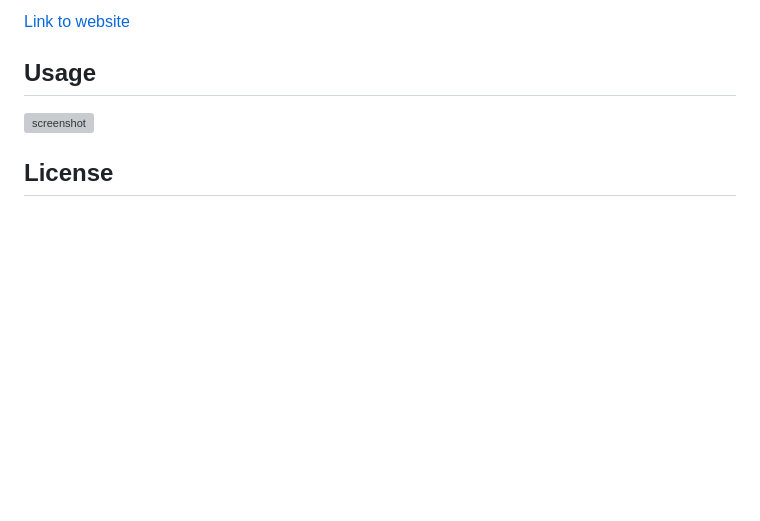
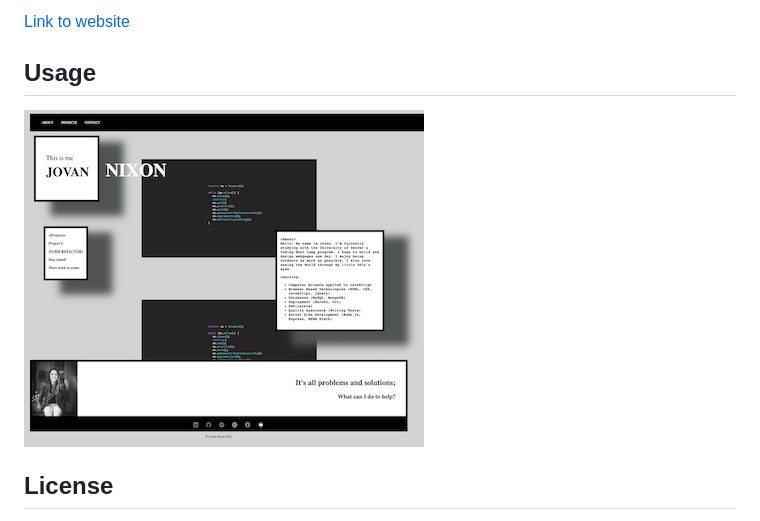
Before and after one commit to jmnfire/02-Advanced-CSS-Portfolio-First, a Markdown page: README.md, the part around the change. GitHub-like rendering; pictures changed too: assets/images/screencapture-file-Users-JovanNixon-Desktop-Homework-02-Advanced-CSS-Portfolio-First-index-html-2021-02-25-23_06_33.png (added); blank space fills up the shorter version; grey boxes are pictures that could not be loaded.

Commit message:
Update6

```diff
--- a/README.md
+++ b/README.md
@@ -12,7 +12,7 @@ NO installation required you can view the page. If you want to look at my code,
 
 ## Usage
 
-![screenshot](assets/images/screencapture-file-Users-JovanNixon-Desktop-homework-01-HTML-CSS-and-GIT-Code-Refactor-index-html-2021-02-19-10_22_00-NEW.png)
+![screenshot](assets/images/screencapture-file-Users-JovanNixon-Desktop-Homework-02-Advanced-CSS-Portfolio-First-index-html-2021-02-25-23_06_33.png)
 
 
 ## License
```
